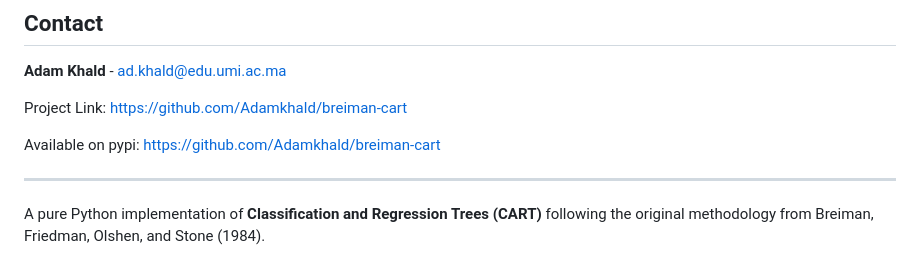
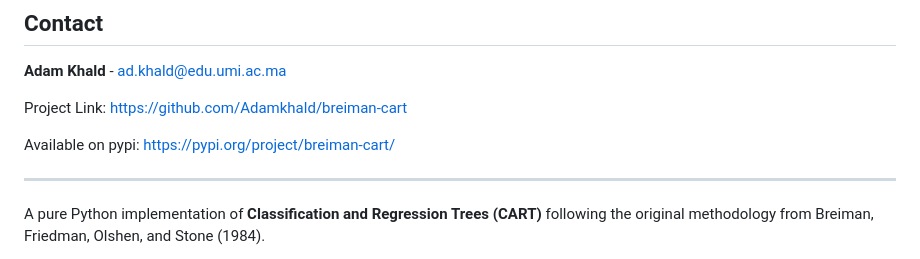
Before and after one commit to Adamkhald/breiman-cart, a Markdown page: ReadMe.md, the part around the change. Rendered like a GitHub page.

Commit message:
Fix pypi link formatting in ReadMe.md

```diff
--- a/ReadMe.md
+++ b/ReadMe.md
@@ -15,7 +15,7 @@
 
 Project Link: [https://github.com/Adamkhald/breiman-cart](https://github.com/Adamkhald/breiman-cart)
 
-Available on pypi: [https://github.com/Adamkhald/breiman-cart](https://pypi.org/project/breiman-cart/)
+Available on pypi: [https://pypi.org/project/breiman-cart/](https://pypi.org/project/breiman-cart/)
 
 ---
 
```
